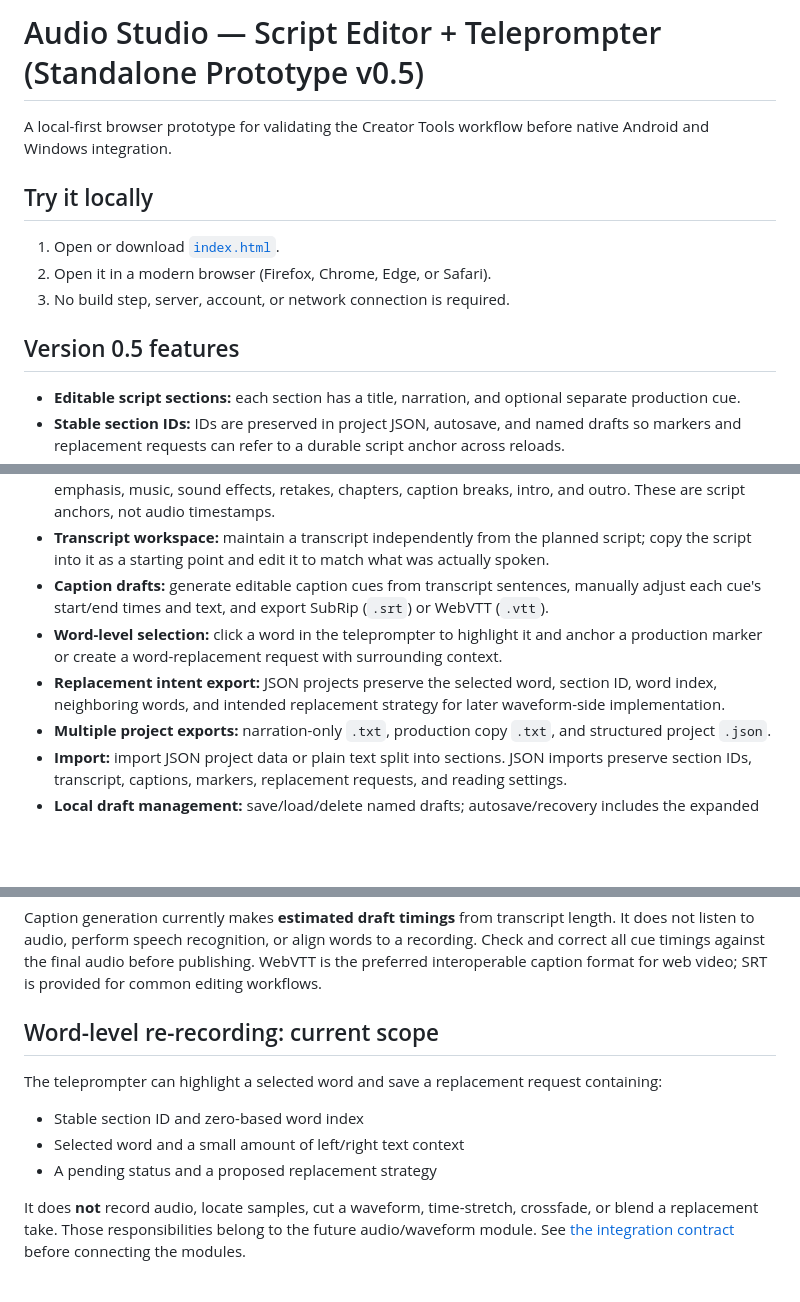
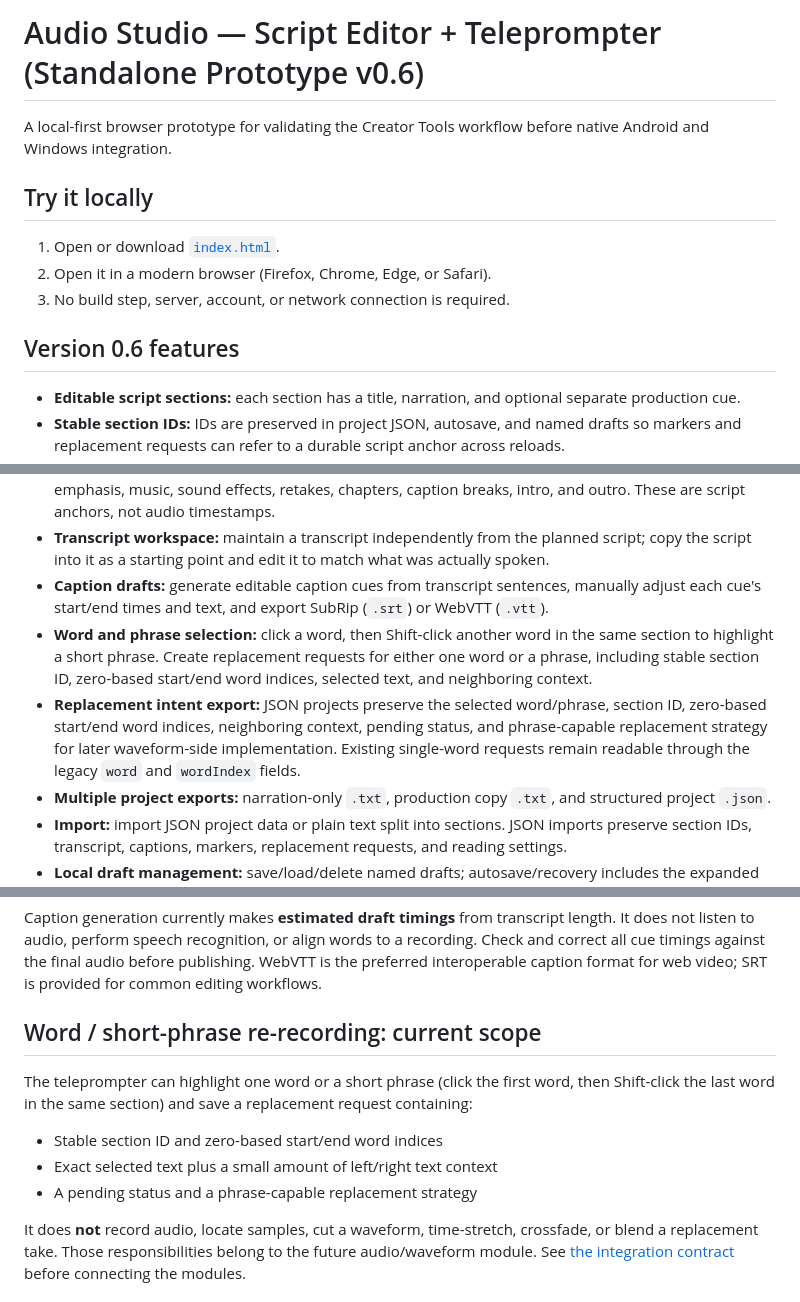
Before and after one commit to mosescryptic/Audio-Studio-Modules, a Markdown page: README.md, 3 parts joined by grey strips. GitHub-like rendering; blank space fills up the shorter version.

Commit message:
Document phrase replacement workflow in README

```diff
--- a/README.md
+++ b/README.md
@@ -1,4 +1,4 @@
-# Audio Studio — Script Editor + Teleprompter (Standalone Prototype v0.5)
+# Audio Studio — Script Editor + Teleprompter (Standalone Prototype v0.6)
 
 A local-first browser prototype for validating the Creator Tools workflow before native Android and Windows integration.
 
@@ -8,7 +8,7 @@ A local-first browser prototype for validating the Creator Tools workflow before
 2. Open it in a modern browser (Firefox, Chrome, Edge, or Safari).
 3. No build step, server, account, or network connection is required.
 
-## Version 0.5 features
+## Version 0.6 features
 
 - **Editable script sections:** each section has a title, narration, and optional separate production cue.
 - **Stable section IDs:** IDs are preserved in project JSON, autosave, and named drafts so markers and replacement requests can refer to a durable script anchor across reloads.
@@ -18,8 +18,8 @@ A local-first browser prototype for validating the Creator Tools workflow before
 - **Structured production markers:** add section-anchored or word-anchored markers for pause, emphasis, music, sound effects, retakes, chapters, caption breaks, intro, and outro. These are script anchors, not audio timestamps.
 - **Transcript workspace:** maintain a transcript independently from the planned script; copy the script into it as a starting point and edit it to match what was actually spoken.
 - **Caption drafts:** generate editable caption cues from transcript sentences, manually adjust each cue's start/end times and text, and export SubRip (`.srt`) or WebVTT (`.vtt`).
-- **Word-level selection:** click a word in the teleprompter to highlight it and anchor a production marker or create a word-replacement request with surrounding context.
-- **Replacement intent export:** JSON projects preserve the selected word, section ID, word index, neighboring words, and intended replacement strategy for later waveform-side implementation.
+- **Word and phrase selection:** click a word, then Shift-click another word in the same section to highlight a short phrase. Create replacement requests for either one word or a phrase, including stable section ID, zero-based start/end word indices, selected text, and neighboring context.
+- **Replacement intent export:** JSON projects preserve the selected word/phrase, section ID, zero-based start/end word indices, neighboring context, pending status, and phrase-capable replacement strategy for later waveform-side implementation. Existing single-word requests remain readable through the legacy `word` and `wordIndex` fields.
 - **Multiple project exports:** narration-only `.txt`, production copy `.txt`, and structured project `.json`.
 - **Import:** import JSON project data or plain text split into sections. JSON imports preserve section IDs, transcript, captions, markers, replacement requests, and reading settings.
 - **Local draft management:** save/load/delete named drafts; autosave/recovery includes the expanded metadata.
@@ -30,12 +30,12 @@ A local-first browser prototype for validating the Creator Tools workflow before
 
 Caption generation currently makes **estimated draft timings** from transcript length. It does not listen to audio, perform speech recognition, or align words to a recording. Check and correct all cue timings against the final audio before publishing. WebVTT is the preferred interoperable caption format for web video; SRT is provided for common editing workflows.
 
-## Word-level re-recording: current scope
+## Word / short-phrase re-recording: current scope
 
-The teleprompter can highlight a selected word and save a replacement request containing:
-- Stable section ID and zero-based word index
-- Selected word and a small amount of left/right text context
-- A pending status and a proposed replacement strategy
+The teleprompter can highlight one word or a short phrase (click the first word, then Shift-click the last word in the same section) and save a replacement request containing:
+- Stable section ID and zero-based start/end word indices
+- Exact selected text plus a small amount of left/right text context
+- A pending status and a phrase-capable replacement strategy
 
 It does **not** record audio, locate samples, cut a waveform, time-stretch, crossfade, or blend a replacement take. Those responsibilities belong to the future audio/waveform module. See [the integration contract](./docs/SCRIPT-MODULE-INTEGRATION.md) before connecting the modules.
 
```
Also changed, not shown: other parts of README.md (+1 -1 lines).
